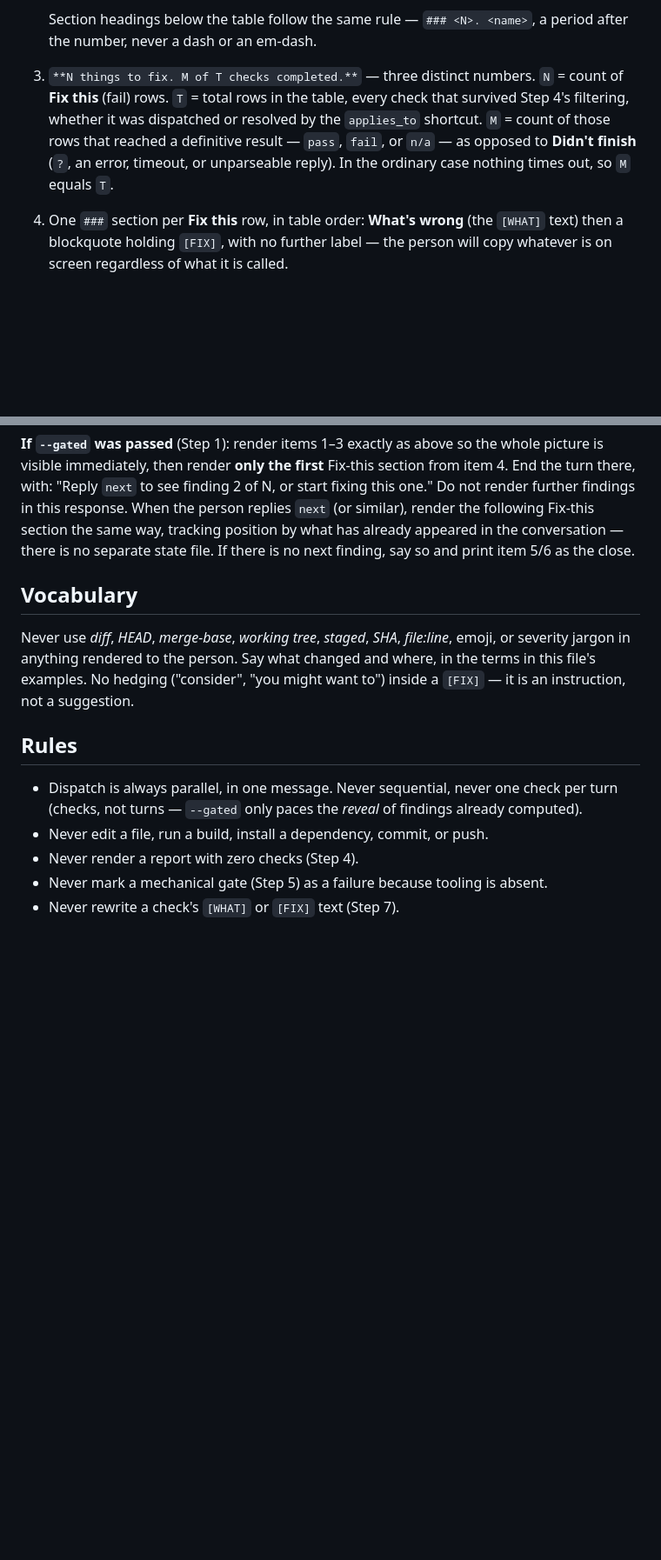
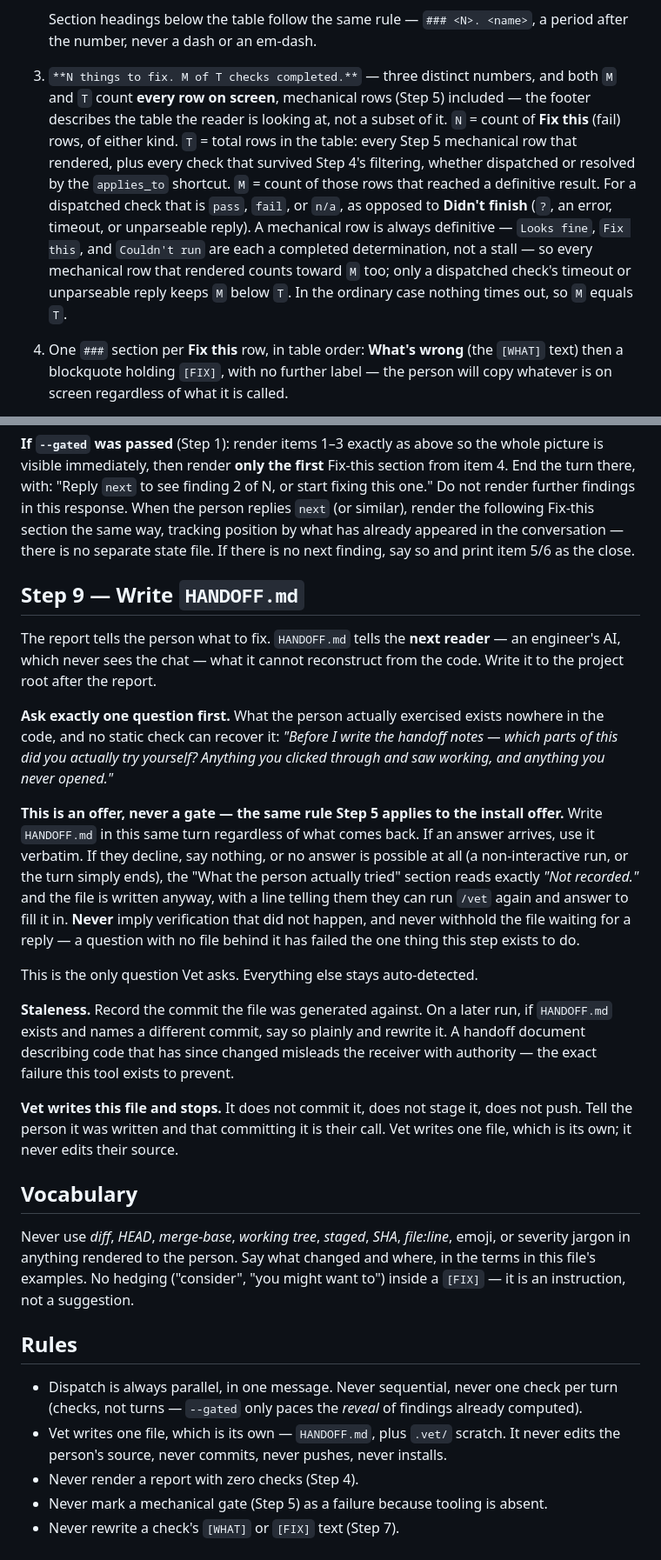
Before and after one commit to LarryHsiao/vet, a Markdown page: skills/vet/SKILL.md, 2 parts joined by grey strips. Shown at 87% size. GitHub-like rendering; blank space fills up the shorter version.

Commit message:
Write HANDOFF.md, the artifact the receiving AI reads
The chat report evaporates -- the engineer's AI, the audience this
design is built around, never sees it. /vet now writes HANDOFF.md
carrying what the receiver cannot reconstruct: what is real vs stubbed,
what it needs to run, what is known-broken, and what the person
actually exercised.

That last item exists nowhere in the code, so it becomes the single
question Vet asks; declining records 'Not recorded' rather than
implying verification. Stale notes mislead with authority, so the file
records its commit and is rewritten when stale.

Restates the audit-only promise rather than quietly breaking it: Vet
writes one file, which is its own.

Co-Authored-By: Claude Opus 5 (1M context) <noreply@anthropic.com>

```diff
--- a/skills/vet/SKILL.md
+++ b/skills/vet/SKILL.md
@@ -404,13 +405,21 @@ Shape (full worked example in `reference/report-format.md`):
 
    Section headings below the table follow the same rule — `### <N>. <name>`,
    a period after the number, never a dash or an em-dash.
-3. `**N things to fix. M of T checks completed.**` — three distinct numbers.
-   `N` = count of **Fix this** (fail) rows. `T` = total rows in the table, every
-   check that survived Step 4's filtering, whether it was dispatched or
-   resolved by the `applies_to` shortcut. `M` = count of those rows that
-   reached a definitive result — `pass`, `fail`, or `n/a` — as opposed to
-   **Didn't finish** (`?`, an error, timeout, or unparseable reply). In the
-   ordinary case nothing times out, so `M` equals `T`.
+3. `**N things to fix. M of T checks completed.**` — three distinct numbers,
+   and both `M` and `T` count **every row on screen**, mechanical rows
+   (Step 5) included — the footer describes the table the reader is looking
+   at, not a subset of it. `N` = count of **Fix this** (fail) rows, of either
+   kind. `T` = total rows in the table: every Step 5 mechanical row that
+   rendered, plus every check that survived Step 4's filtering, whether
+   dispatched or resolved by the `applies_to` shortcut. `M` = count of those
+   rows that reached a definitive result. For a dispatched check that is
+   `pass`, `fail`, or `n/a`, as opposed to **Didn't finish** (`?`, an error,
+   timeout, or unparseable reply). A mechanical row is always definitive —
+   `Looks fine`, `Fix this`, and `Couldn't run` are each a completed
+   determination, not a stall — so every mechanical row that rendered counts
+   toward `M` too; only a dispatched check's timeout or unparseable reply
+   keeps `M` below `T`. In the ordinary case nothing times out, so `M` equals
+   `T`.
 4. One `###` section per **Fix this** row, in table order: **What's wrong**
    (the `[WHAT]` text) then a blockquote holding `[FIX]`, with no further
    label — the person will copy whatever is on screen regardless of what it is
@@ -429,6 +438,38 @@ section the same way, tracking position by what has already appeared in the
 conversation — there is no separate state file. If there is no next finding,
 say so and print item 5/6 as the close.
 
+## Step 9 — Write `HANDOFF.md`
+
+The report tells the person what to fix. `HANDOFF.md` tells the **next
+reader** — an engineer's AI, which never sees the chat — what it cannot
+reconstruct from the code. Write it to the project root after the report.
+
+**Ask exactly one question first.** What the person actually exercised exists
+nowhere in the code, and no static check can recover it: *"Before I write the
+handoff notes — which parts of this did you actually try yourself? Anything
+you clicked through and saw working, and anything you never opened."*
+
+**This is an offer, never a gate — the same rule Step 5 applies to the install
+offer.** Write `HANDOFF.md` in this same turn regardless of what comes back.
+If an answer arrives, use it verbatim. If they decline, say nothing, or no
+answer is possible at all (a non-interactive run, or the turn simply ends),
+the "What the person actually tried" section reads exactly *"Not recorded."*
+and the file is written anyway, with a line telling them they can run `/vet`
+again and answer to fill it in. **Never** imply verification that did not
+happen, and never withhold the file waiting for a reply — a question with no
+file behind it has failed the one thing this step exists to do.
+
+This is the only question Vet asks. Everything else stays auto-detected.
+
+**Staleness.** Record the commit the file was generated against. On a later
+run, if `HANDOFF.md` exists and names a different commit, say so plainly and
+rewrite it. A handoff document describing code that has since changed misleads
+the receiver with authority — the exact failure this tool exists to prevent.
+
+**Vet writes this file and stops.** It does not commit it, does not stage it,
+does not push. Tell the person it was written and that committing it is their
+call. Vet writes one file, which is its own; it never edits their source.
+
 ## Vocabulary
 
 Never use *diff*, *HEAD*, *merge-base*, *working tree*, *staged*, *SHA*,
@@ -442,7 +483,9 @@ suggestion.
 - Dispatch is always parallel, in one message. Never sequential, never one
   check per turn (checks, not turns — `--gated` only paces the *reveal* of
   findings already computed).
-- Never edit a file, run a build, install a dependency, commit, or push.
+- Vet writes one file, which is its own — `HANDOFF.md`, plus `.vet/` scratch.
+  It never edits the person's source, never commits, never pushes, never
+  installs.
 - Never render a report with zero checks (Step 4).
 - Never mark a mechanical gate (Step 5) as a failure because tooling is absent.
 - Never rewrite a check's `[WHAT]` or `[FIX]` text (Step 7).
```
Also changed, not shown: other parts of skills/vet/SKILL.md (+4 -3 lines), 1 other file.
